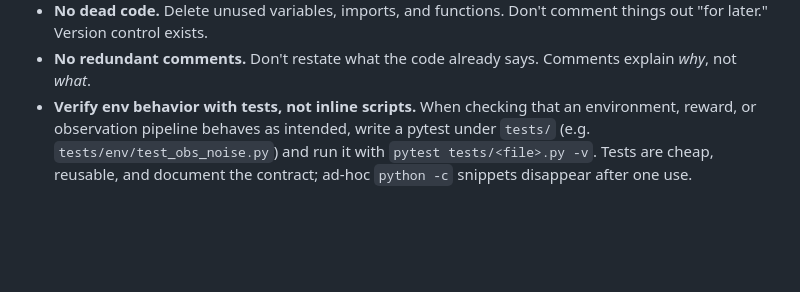
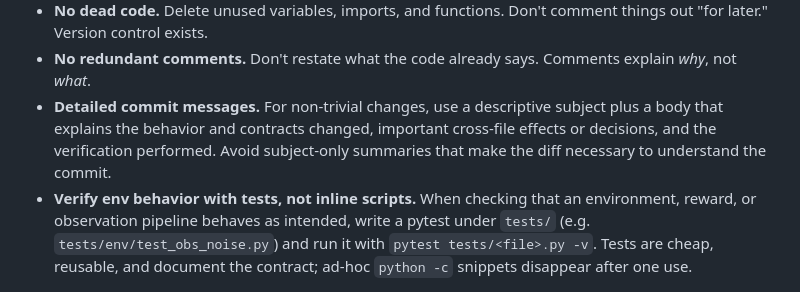
Before and after one commit to mikhail-vlasenko/so-101-rl, a Markdown page: AGENTS.md, the part around the change. GitHub-like rendering; blank space fills up the shorter version.

Commit message:
Require detailed messages for non-trivial commits
Document that substantial commits need a descriptive subject and explanatory body covering changed behavior and contracts, important cross-file effects or design decisions, and the verification performed. This keeps commit history useful without requiring readers to reconstruct intent from the diff.

```diff
--- a/AGENTS.md
+++ b/AGENTS.md
@@ -134,6 +134,10 @@ small): `conda install -n mujoco_env -c conda-forge 'tk=8.6.13=xft_*'`.
   things out "for later." Version control exists.
 - **No redundant comments.** Don't restate what the code already says. Comments
   explain *why*, not *what*.
+- **Detailed commit messages.** For non-trivial changes, use a descriptive subject
+  plus a body that explains the behavior and contracts changed, important cross-file
+  effects or decisions, and the verification performed. Avoid subject-only summaries
+  that make the diff necessary to understand the commit.
 - **Verify env behavior with tests, not inline scripts.** When checking that an
   environment, reward, or observation pipeline behaves as intended, write a pytest
   under `tests/` (e.g. `tests/env/test_obs_noise.py`) and run it with
```
